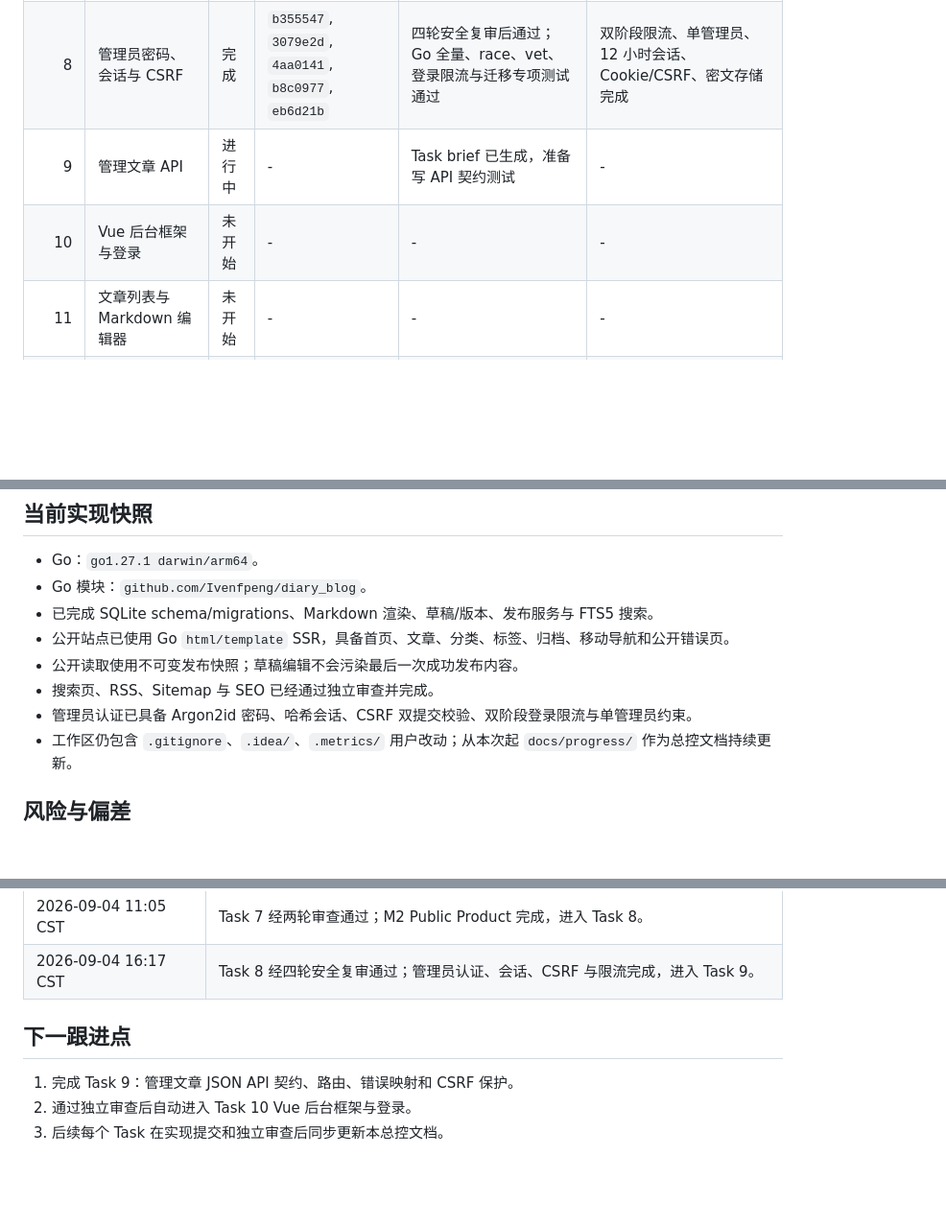
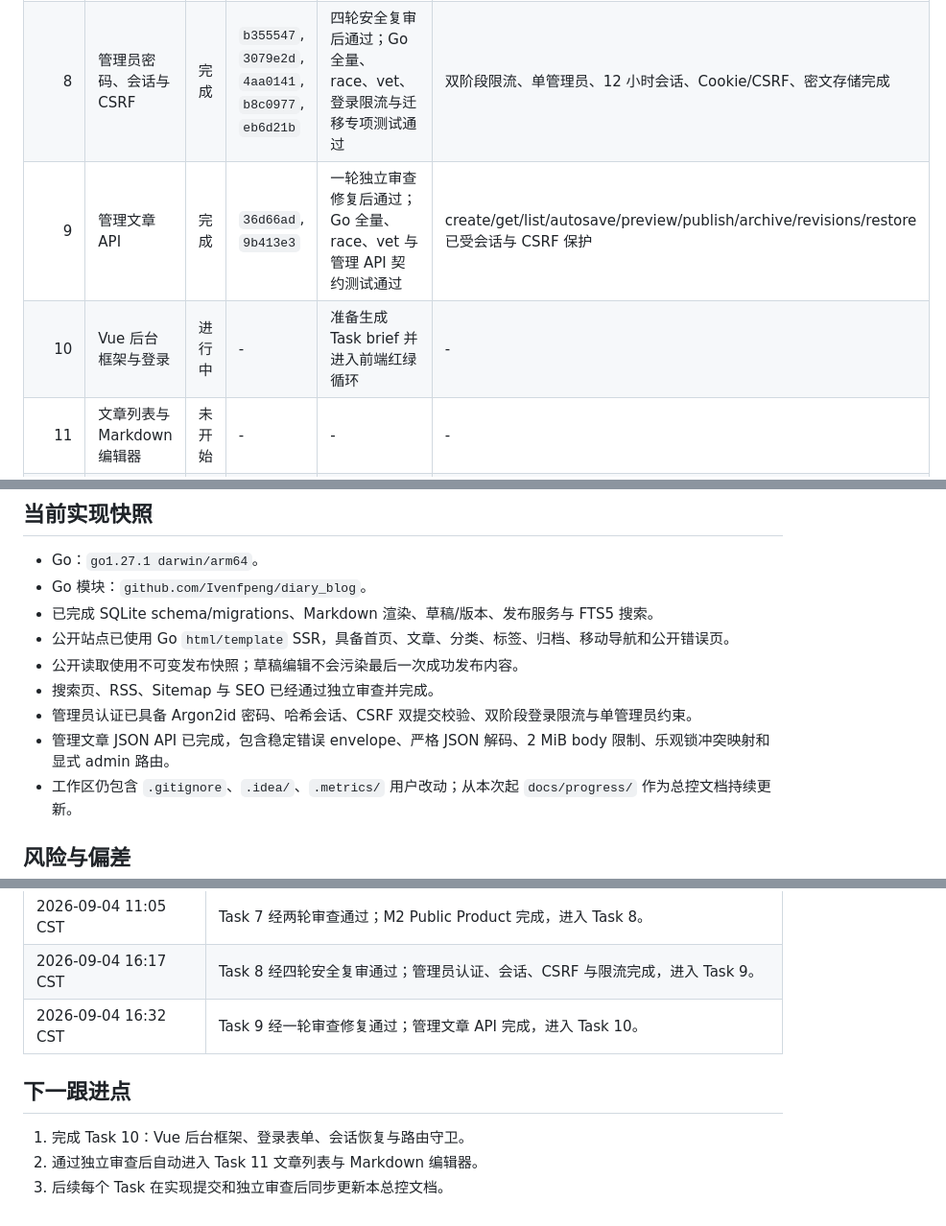
Before and after one commit to Ivenfpeng/diary_blog, a Markdown page: docs/progress/diary-blog-progress.md, 3 parts joined by grey strips. Shown at 96% size. Rendered like a GitHub page; blank space fills up the shorter version.

Commit message:
docs: mark admin API task complete

```diff
--- a/docs/progress/diary-blog-progress.md
+++ b/docs/progress/diary-blog-progress.md
@@ -47,8 +47,8 @@
 | 6 | 公开 HTTP 与知识库 UI | 完成 | `1de5348`, `d4bef94`, `356c872` | 两轮独立审查后通过；Go 全量、race、vet 与 Vue 构建通过 | 使用不可变发布快照；旧 v2 文章升级后需重新发布 |
 | 7 | 搜索、RSS、Sitemap、SEO | 完成 | `41d236e`, `7646a27`, `39913c5` | 两轮独立审查后通过；配置源地址、Host 污染防护及转义路径测试通过 | - |
 | 8 | 管理员密码、会话与 CSRF | 完成 | `b355547`, `3079e2d`, `4aa0141`, `b8c0977`, `eb6d21b` | 四轮安全复审后通过；Go 全量、race、vet、登录限流与迁移专项测试通过 | 双阶段限流、单管理员、12 小时会话、Cookie/CSRF、密文存储完成 |
-| 9 | 管理文章 API | 进行中 | - | Task brief 已生成，准备写 API 契约测试 | - |
-| 10 | Vue 后台框架与登录 | 未开始 | - | - | - |
+| 9 | 管理文章 API | 完成 | `36d66ad`, `9b413e3` | 一轮独立审查修复后通过；Go 全量、race、vet 与管理 API 契约测试通过 | create/get/list/autosave/preview/publish/archive/revisions/restore 已受会话与 CSRF 保护 |
+| 10 | Vue 后台框架与登录 | 进行中 | - | 准备生成 Task brief 并进入前端红绿循环 | - |
 | 11 | 文章列表与 Markdown 编辑器 | 未开始 | - | - | - |
 | 12 | 分类、媒体与站点设置 | 未开始 | - | - | - |
 | 13 | 日志、健康检查、缓存与停机 | 未开始 | - | - | - |
@@ -65,6 +65,7 @@
 - 公开读取使用不可变发布快照；草稿编辑不会污染最后一次成功发布内容。
 - 搜索页、RSS、Sitemap 与 SEO 已经通过独立审查并完成。
 - 管理员认证已具备 Argon2id 密码、哈希会话、CSRF 双提交校验、双阶段登录限流与单管理员约束。
+- 管理文章 JSON API 已完成，包含稳定错误 envelope、严格 JSON 解码、2 MiB body 限制、乐观锁冲突映射和显式 admin 路由。
 - 工作区仍包含 `.gitignore`、`.idea/`、`.metrics/` 用户改动；从本次起 `docs/progress/` 作为总控文档持续更新。
 
 ## 风险与偏差
@@ -92,9 +93,10 @@
 | 2026-09-04 10:20 CST | Task 7 首轮提交完成；正在修复配置 URL 转义路径的重复编码。 |
 | 2026-09-04 11:05 CST | Task 7 经两轮审查通过；M2 Public Product 完成，进入 Task 8。 |
 | 2026-09-04 16:17 CST | Task 8 经四轮安全复审通过；管理员认证、会话、CSRF 与限流完成，进入 Task 9。 |
+| 2026-09-04 16:32 CST | Task 9 经一轮审查修复通过；管理文章 API 完成，进入 Task 10。 |
 
 ## 下一跟进点
 
-1. 完成 Task 9：管理文章 JSON API 契约、路由、错误映射和 CSRF 保护。
-2. 通过独立审查后自动进入 Task 10 Vue 后台框架与登录。
+1. 完成 Task 10：Vue 后台框架、登录表单、会话恢复与路由守卫。
+2. 通过独立审查后自动进入 Task 11 文章列表与 Markdown 编辑器。
 3. 后续每个 Task 在实现提交和独立审查后同步更新本总控文档。
```
Also changed, not shown: other parts of docs/progress/diary-blog-progress.md (+1 -1 lines), 1 other file.
